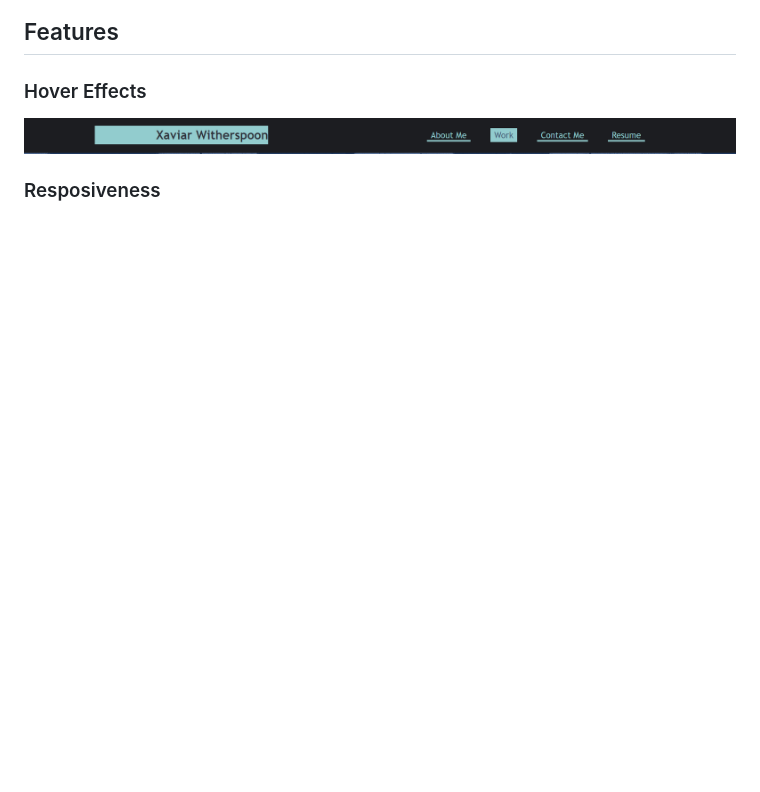
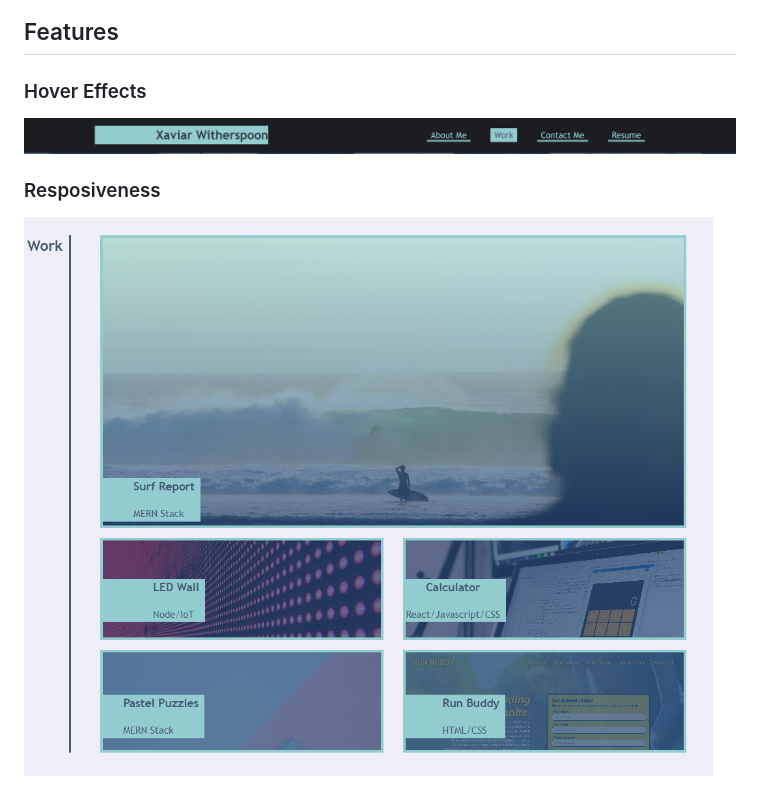
Before and after one commit to codemonkeyspoon/First-Portfolio, a Markdown page: README.md, the part around the change. Rendered like a GitHub page; pictures changed too: assets/readme-img/response2.PNG (added); blank space fills up the shorter version.

Commit message:
Added more screenshots to readme

```diff
--- a/README.md
+++ b/README.md
@@ -16,4 +16,6 @@ This project is part of my week 2 challenge. The purpose of this project is to d
 
 ### Resposiveness
 
+![Responsiveness2](./assets/readme-img/response2.PNG)
+
 ![Responsiveness](./assets/readme-img/resposiveness.PNG)
```
